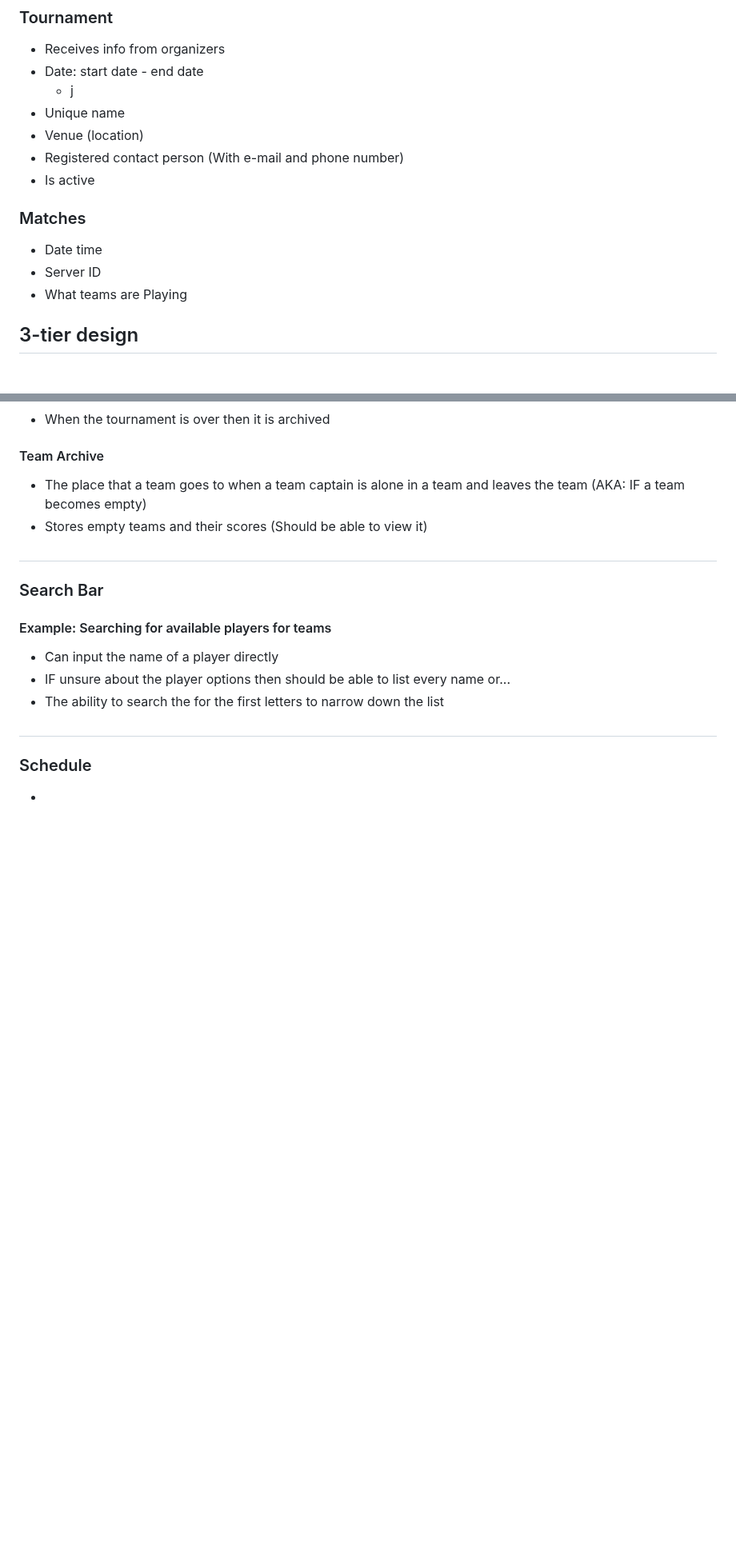
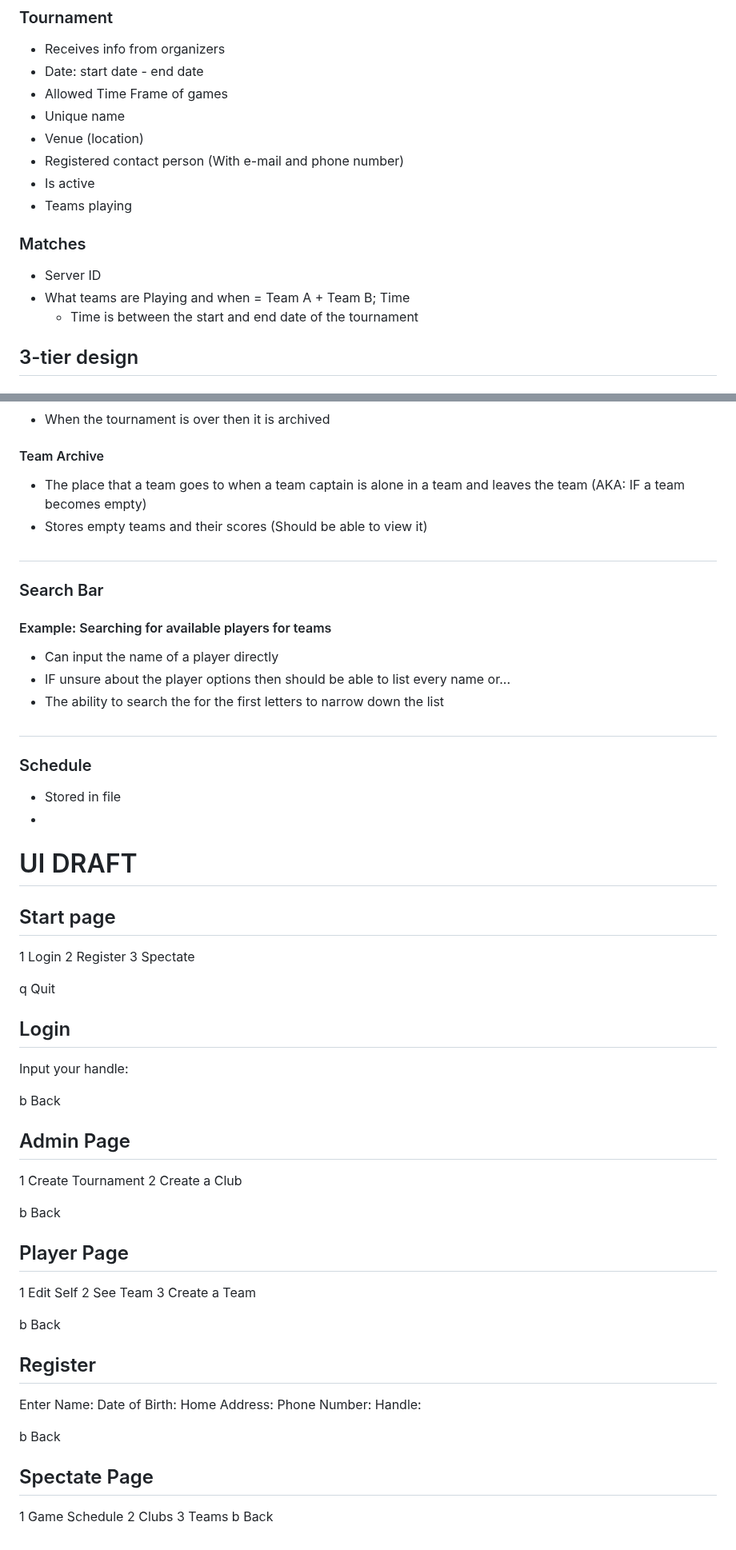
Before and after one commit to kiddiRU/Verk1_H1, a Markdown page: designDocument/sketch.md, 2 parts joined by grey strips. Shown at 80% size. GitHub-like rendering; blank space fills up the shorter version.

Commit message:
Changes and UI Draft

```diff
--- a/designDocument/sketch.md
+++ b/designDocument/sketch.md
@@ -150,16 +151,17 @@ Club -> Team -> Player
 ### Tournament
 - Receives info from organizers
 - Date: start date - end date
-  - j
+- Allowed Time Frame of games
 - Unique name
 - Venue (location)
 - Registered contact person (With e-mail and phone number)
 - Is active
+- Teams playing
 
 ### Matches
-- Date time
 - Server ID
-- What teams are Playing
+- What teams are Playing and when = Team A + Team B; Time
+  - Time is between the start and end date of the tournament
 
 ## 3-tier design
 
@@ -213,6 +215,48 @@ Club -> Team -> Player
 
 #
 ### Schedule
+- Stored in file
 -
--
--
+
+
+# UI DRAFT
+
+## Start page
+1 Login
+2 Register
+3 Spectate
+
+q Quit
+
+## Login
+Input your handle:
+
+b Back
+
+## Admin Page
+1 Create Tournament
+2 Create a Club
+
+b Back
+
+## Player Page
+1 Edit Self
+2 See Team
+3 Create a Team
+
+b Back
+
+## Register
+Enter Name:
+Date of Birth:
+Home Address:
+Phone Number:
+Handle:
+
+b Back
+
+## Spectate Page
+1 Game Schedule
+2 Clubs
+3 Teams
+b Back
```
Also changed, not shown: other parts of designDocument/sketch.md (+3 -2 lines).
